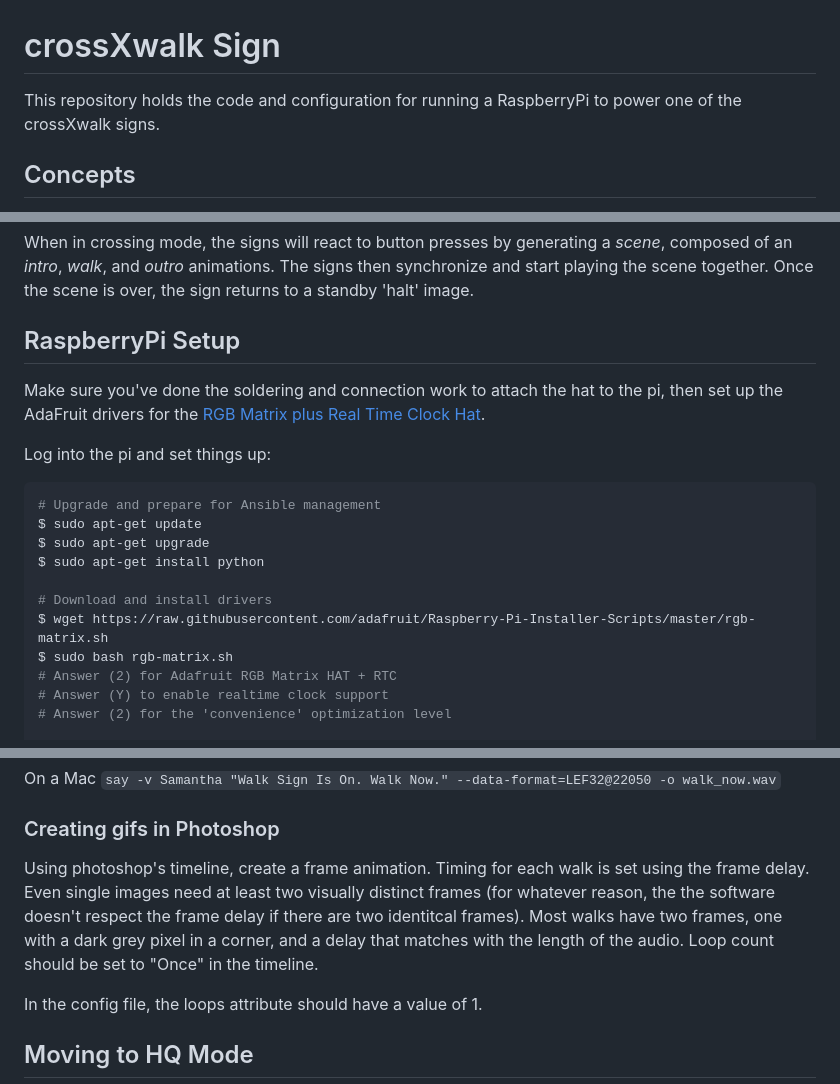
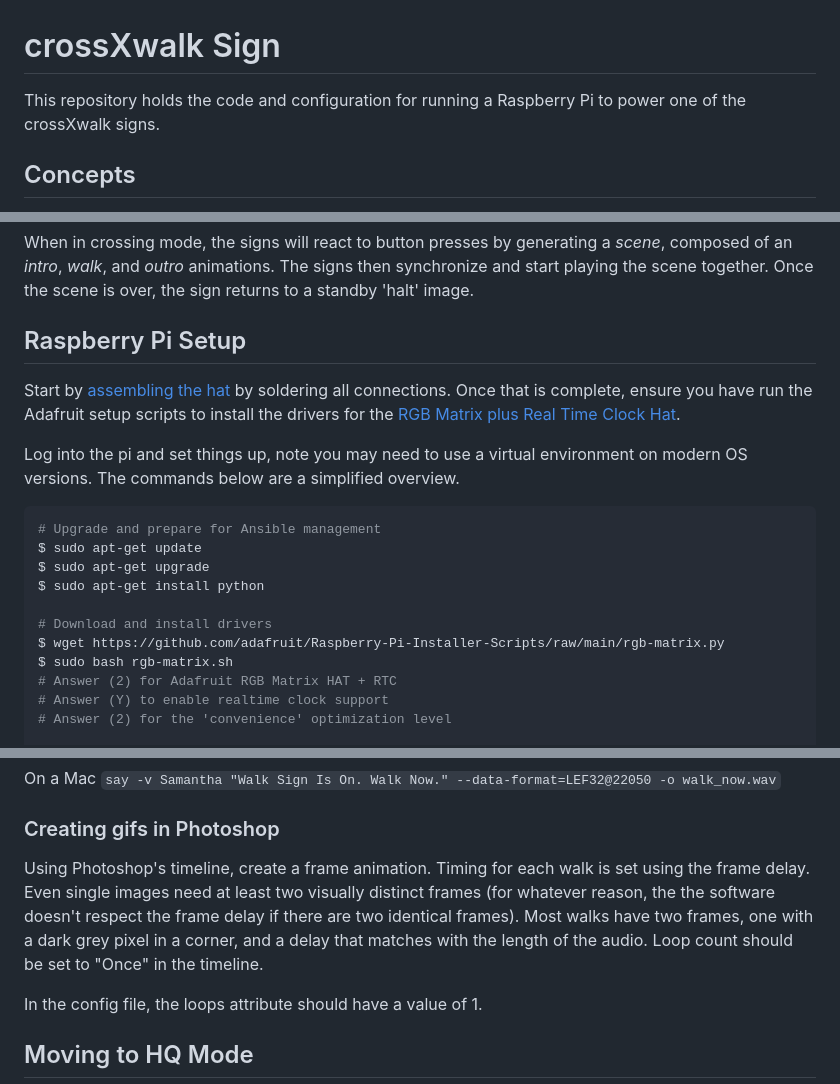
Before and after one commit to iwsmith/crosswalk, a Markdown page: README.md, 3 parts joined by grey strips. Rendered like a GitHub page.

Commit message:
Fix typos and improve formatting in README.md
Correct typos and formatting issues in README.md.

````diff
--- a/README.md
+++ b/README.md
@@ -1,7 +1,7 @@
 crossXwalk Sign
 ===============
 
-This repository holds the code and configuration for running a RaspberryPi to
+This repository holds the code and configuration for running a Raspberry Pi to
 power one of the crossXwalk signs.
 
 
@@ -21,14 +21,13 @@ synchronize and start playing the scene together. Once the scene is over, the
 sign returns to a standby 'halt' image.
 
 
-## RaspberryPi Setup
+## Raspberry Pi Setup
 
-Make sure you've done the soldering and connection work to attach the hat to the
-pi, then set up the AdaFruit drivers for the
-[RGB Matrix plus Real Time Clock Hat](https://learn.adafruit.com/adafruit-rgb-matrix-plus-real-time-clock-hat-for-raspberry-pi/driving-matrices).
+Start by [assembling the hat](https://learn.adafruit.com/adafruit-rgb-matrix-plus-real-time-clock-hat-for-raspberry-pi/assembly) by soldering all connections.
+Once that is complete, ensure you have run the Adafruit setup scripts to install the drivers for the
+[RGB Matrix plus Real Time Clock Hat](https://learn.adafruit.com/adafruit-rgb-matrix-plus-real-time-clock-hat-for-raspberry-pi/matrix-setup).
 
-Log into the pi and set things up:
-
+Log into the pi and set things up,  note you may need to use a virtual environment on modern OS versions. The commands below are a simplified overview.
 ```shell
 # Upgrade and prepare for Ansible management
 $ sudo apt-get update
@@ -36,7 +35,7 @@ $ sudo apt-get upgrade
 $ sudo apt-get install python
 
 # Download and install drivers
-$ wget https://raw.githubusercontent.com/adafruit/Raspberry-Pi-Installer-Scripts/master/rgb-matrix.sh
+$ wget https://github.com/adafruit/Raspberry-Pi-Installer-Scripts/raw/main/rgb-matrix.py
 $ sudo bash rgb-matrix.sh
 # Answer (2) for Adafruit RGB Matrix HAT + RTC
 # Answer (Y) to enable realtime clock support
@@ -64,7 +63,7 @@ $ ansible-playbook site.yml -i inventory.ini [-l crosswalk-x] [-C] [-D]
 On a Mac `say -v Samantha "Walk Sign Is On. Walk Now." --data-format=LEF32@22050 -o walk_now.wav`
 
 ### Creating gifs in Photoshop
-Using photoshop's timeline, create a frame animation. Timing for each walk is set using the frame delay. Even single images need at least two visually distinct frames (for whatever reason, the the software doesn't respect the frame delay if there are two identitcal frames). Most walks have two frames, one with a dark grey pixel in a corner, and a delay that matches with the length of the audio. Loop count should be set to "Once" in the timeline.
+Using Photoshop's timeline, create a frame animation. Timing for each walk is set using the frame delay. Even single images need at least two visually distinct frames (for whatever reason, the the software doesn't respect the frame delay if there are two identical frames). Most walks have two frames, one with a dark grey pixel in a corner, and a delay that matches with the length of the audio. Loop count should be set to "Once" in the timeline.
 
 In the config file, the loops attribute should have a value of 1.
 
````
Also changed, not shown: other parts of README.md (+1 -1 lines).
